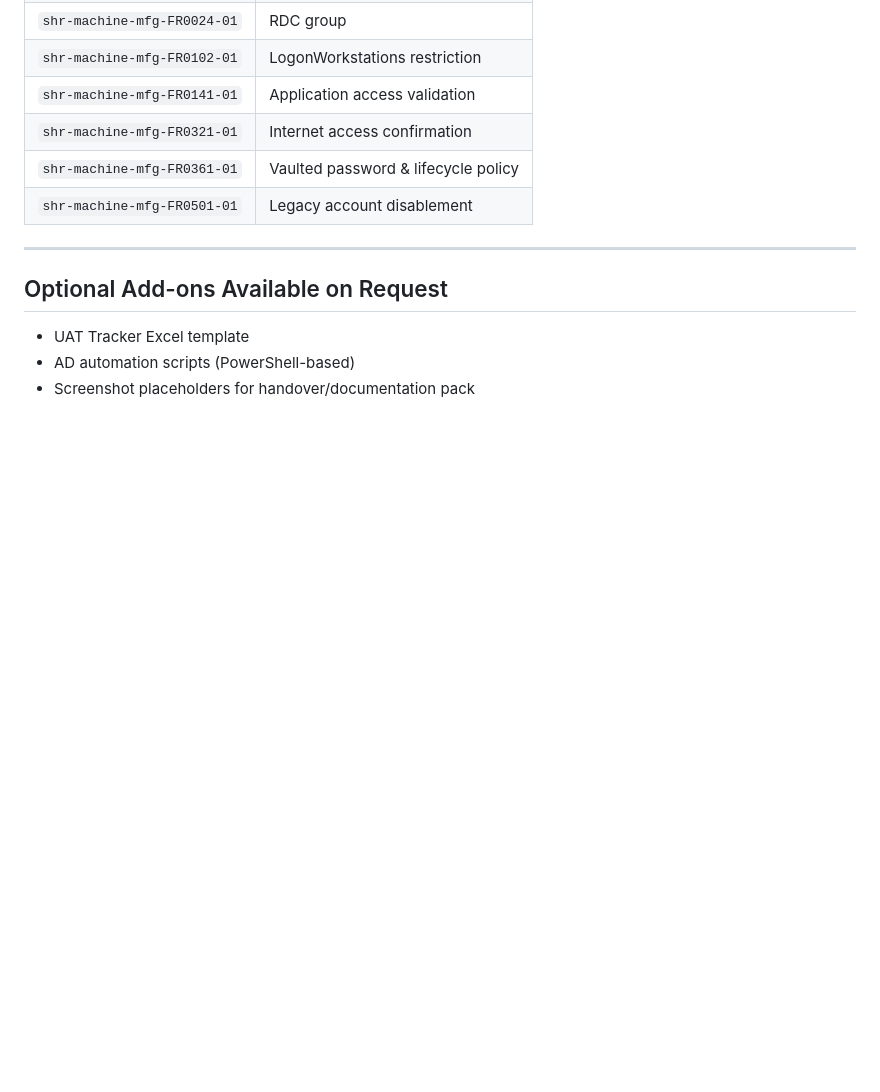
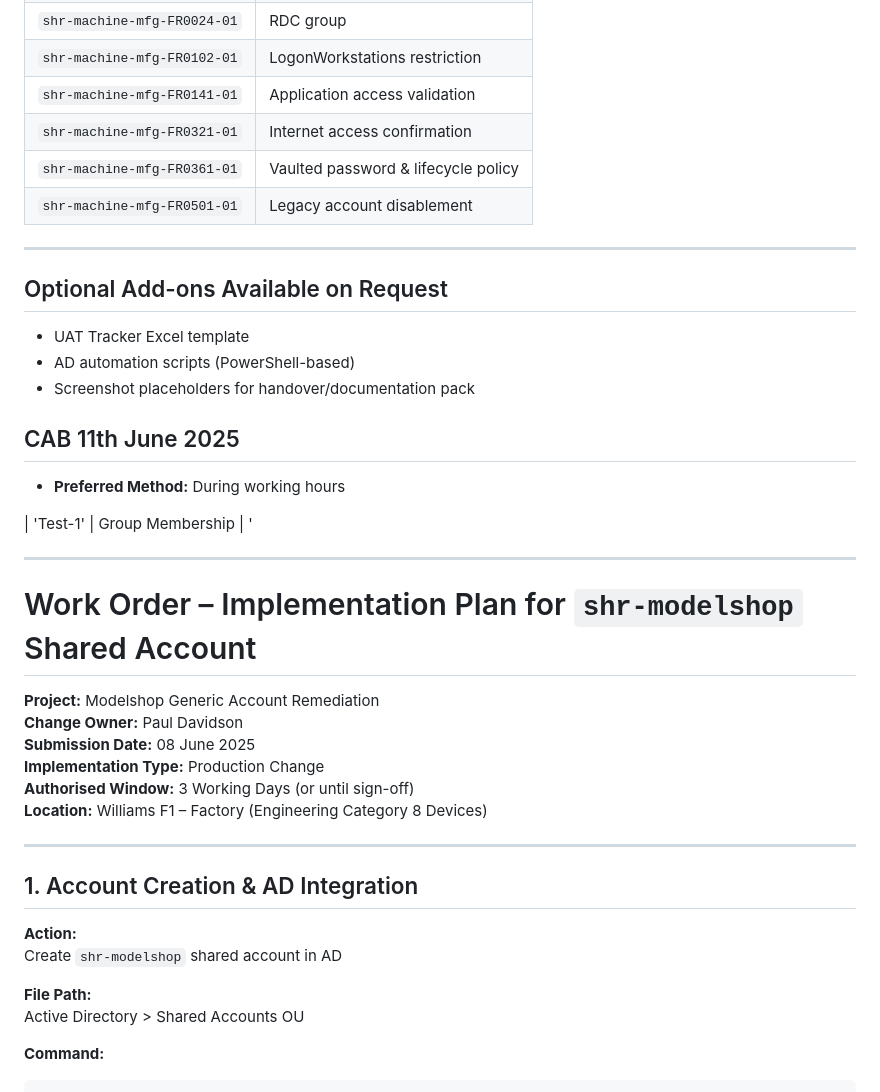
Before and after one commit to Curtis-Davidson/williams-f1, a Markdown page: WF1 Change-Managment/MachineMFG.md, the part around the change printed below. GitHub-like rendering; blank space fills up the shorter version.

```diff
--- a/WF1 Change-Managment/MachineMFG.md
+++ b/WF1 Change-Managment/MachineMFG.md
@@ -422,3 +422,36 @@ This change introduces a centralised, domain-controlled shared account `shr-mach
 -  UAT Tracker Excel template
 -  AD automation scripts (PowerShell-based)
 -  Screenshot placeholders for handover/documentation pack
+
+## CAB 11th June 2025
+
+- **Preferred Method:** During working hours
+
+| 'Test-1' | Group Membership |
+'
+
+
+
+---------------------------------------
+
+# Work Order – Implementation Plan for `shr-modelshop` Shared Account
+
+**Project:** Modelshop Generic Account Remediation
+**Change Owner:** Paul Davidson
+**Submission Date:** 08 June 2025
+**Implementation Type:** Production Change
+**Authorised Window:** 3 Working Days (or until sign-off)
+**Location:** Williams F1 – Factory (Engineering Category 8 Devices)
+
+---
+
+## 1. Account Creation & AD Integration
+
+ **Action:**
+Create `shr-modelshop` shared account in AD
+
+ **File Path:**
+Active Directory > Shared Accounts OU
+
+ **Command:**
+
```
Also changed, not shown: other parts of WF1 Change-Managment/MachineMFG.md (+185 -0 lines).
